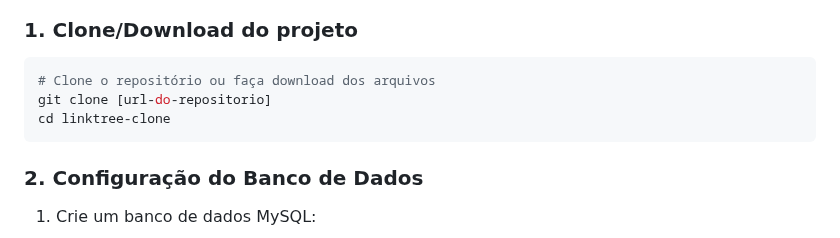
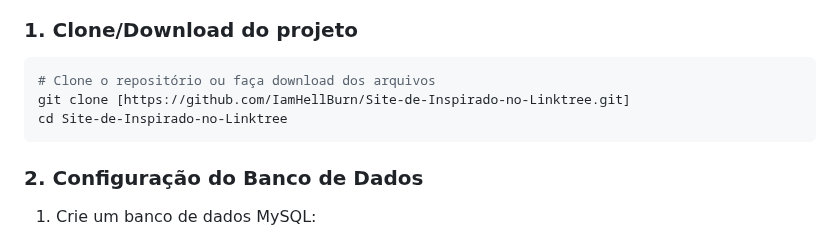
Before and after one commit to IamHellBurn/Site-de-Inspirado-no-Linktree, a Markdown page: README.md, the part around the change. GitHub-like rendering.

````diff
--- a/README.md
+++ b/README.md
@@ -24,8 +24,8 @@ Um clone simples e elegante do Linktree, criado com PHP e MySQL, permitindo que
 ### 1. Clone/Download do projeto
 ```bash
 # Clone o repositório ou faça download dos arquivos
-git clone [url-do-repositorio]
-cd linktree-clone
+git clone [https://github.com/IamHellBurn/Site-de-Inspirado-no-Linktree.git]
+cd Site-de-Inspirado-no-Linktree
 ```
 
 ### 2. Configuração do Banco de Dados
````
